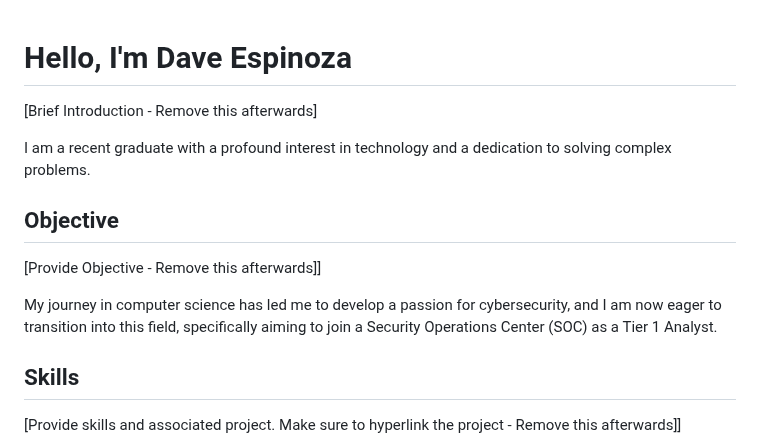
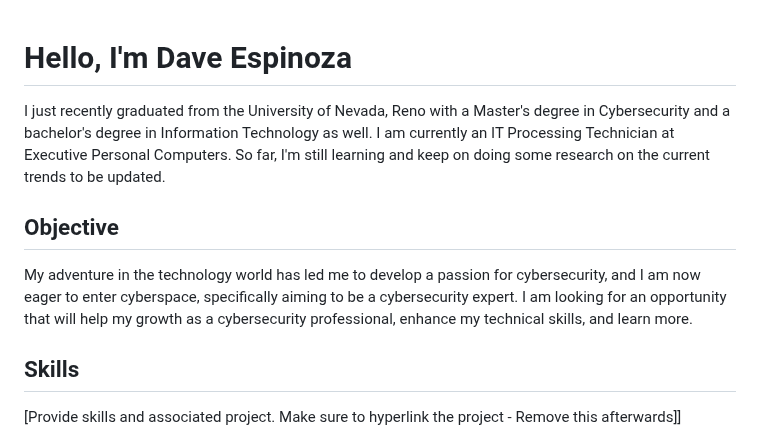
Before and after one commit to espinozadave/espinozadave, a Markdown page: README.md, the part around the change. GitHub-like rendering.

```diff
--- a/README.md
+++ b/README.md
@@ -1,12 +1,11 @@
 # Hello, I'm Dave Espinoza
-[Brief Introduction - Remove this afterwards]
 
-I am a recent graduate with a profound interest in technology and a dedication to solving complex problems.
+I just recently graduated from the University of Nevada, Reno with a Master's degree in Cybersecurity and a bachelor's degree in Information Technology as well. I am currently an IT Processing Technician at Executive Personal Computers. So far, I'm still learning and keep on doing some research on the current trends to be updated.
+
 
 ## Objective
-[Provide Objective - Remove this afterwards]]
 
-My journey in computer science has led me to develop a passion for cybersecurity, and I am now eager to transition into this field, specifically aiming to join a Security Operations Center (SOC) as a Tier 1 Analyst.
+My adventure in the technology world has led me to develop a passion for cybersecurity, and I am now eager to enter cyberspace, specifically aiming to be a cybersecurity expert. I am looking for an opportunity that will help my growth as a cybersecurity professional, enhance my technical skills, and learn more.
 
 ## Skills
 [Provide skills and associated project. Make sure to hyperlink the project - Remove this afterwards]]
```
